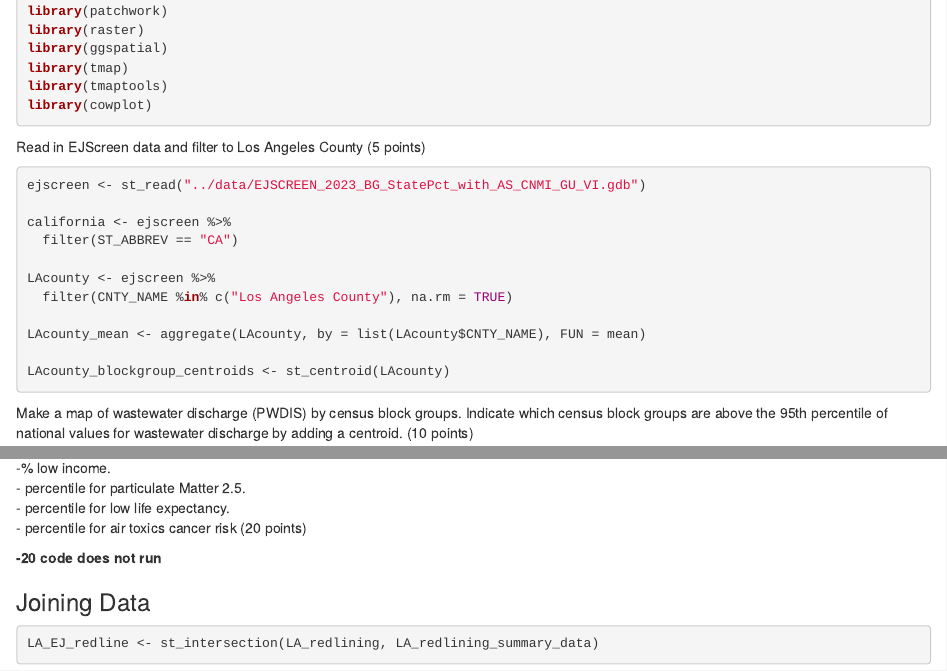
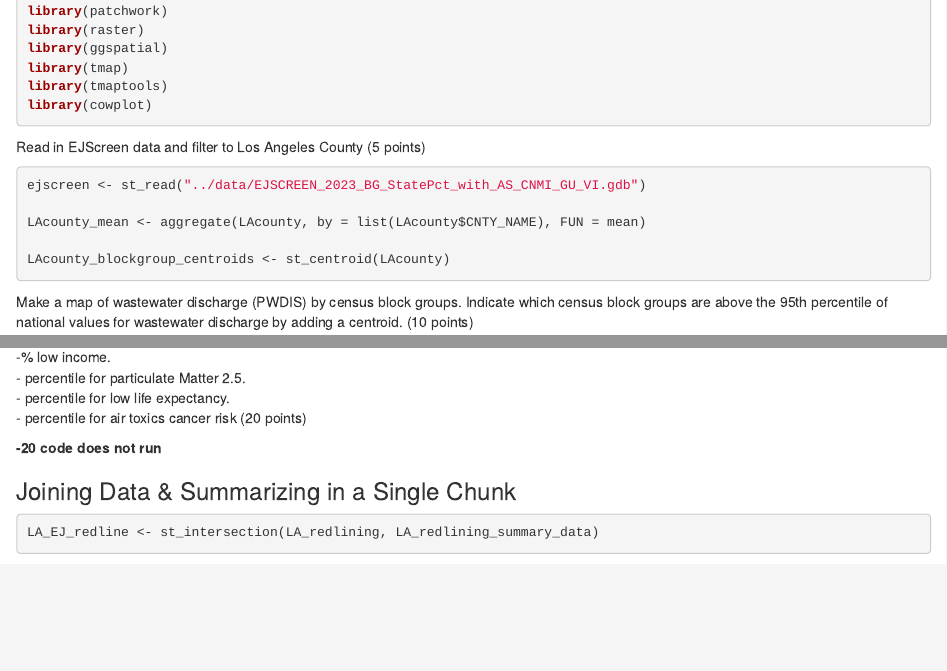
Before and after one commit to saingersoll/LA_Redlining_HOLC_Grades, an R Markdown document (assignment2_corrected.Rmd): the page in a window 1100 px wide, from 1330 px down, and a second part further down, joined at a grey line. Rendered offline with R 4.5, knitr and Pandoc, with nearby package versions; some code elsewhere in the file could not run offline; common packages that the code uses without loading them are loaded.

Commit message:
corrected

````diff
--- a/assignment2_graded.Rmd
+++ b/assignment2_corrected.Rmd
@@ -141,12 +141,6 @@ Read in EJScreen data and filter to Los Angeles County (5 points)
 
 ```{r include=TRUE, eval=FALSE, warning=FALSE, error=FALSE}
 ejscreen <- st_read("../data/EJSCREEN_2023_BG_StatePct_with_AS_CNMI_GU_VI.gdb")
-
-california <- ejscreen %>%
-  filter(ST_ABBREV == "CA")
-
-LAcounty <- ejscreen %>%
-  filter(CNTY_NAME %in% c("Los Angeles County"), na.rm = TRUE)
 
 LAcounty_mean <- aggregate(LAcounty, by = list(LAcounty$CNTY_NAME), FUN = mean)
 
@@ -304,7 +298,7 @@ redlining categories using the mean of the following variables:\
 
 **-20 code does not run**
 
-### Joining Data
+### Joining Data & Summarizing in a Single Chunk
 
 ```{r }
 LA_EJ_redline <- st_intersection(LA_redlining, LA_redlining_summary_data)
````
Also changed, not shown: assignment2_corrected.Rmd (2 more changed lines).
